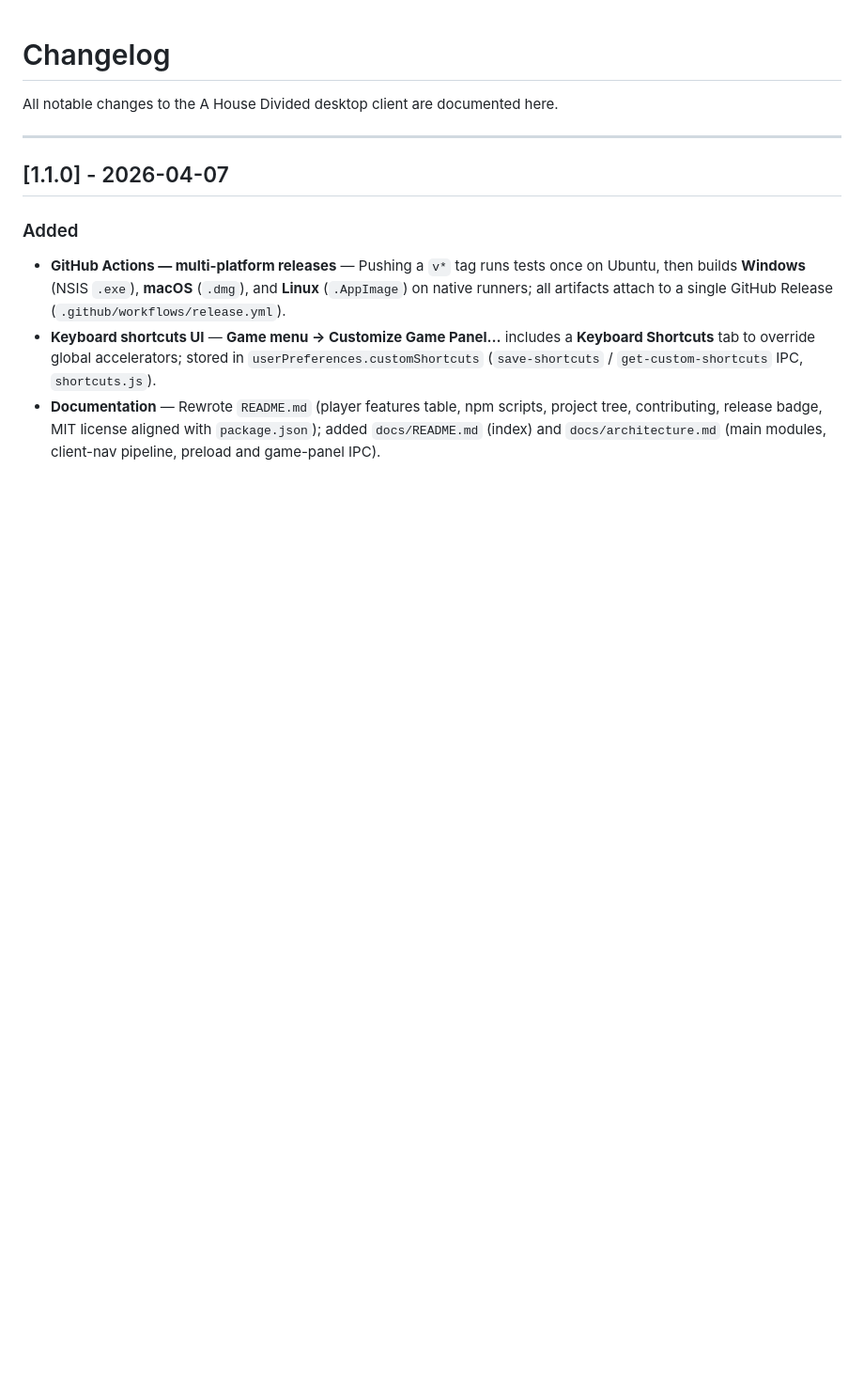
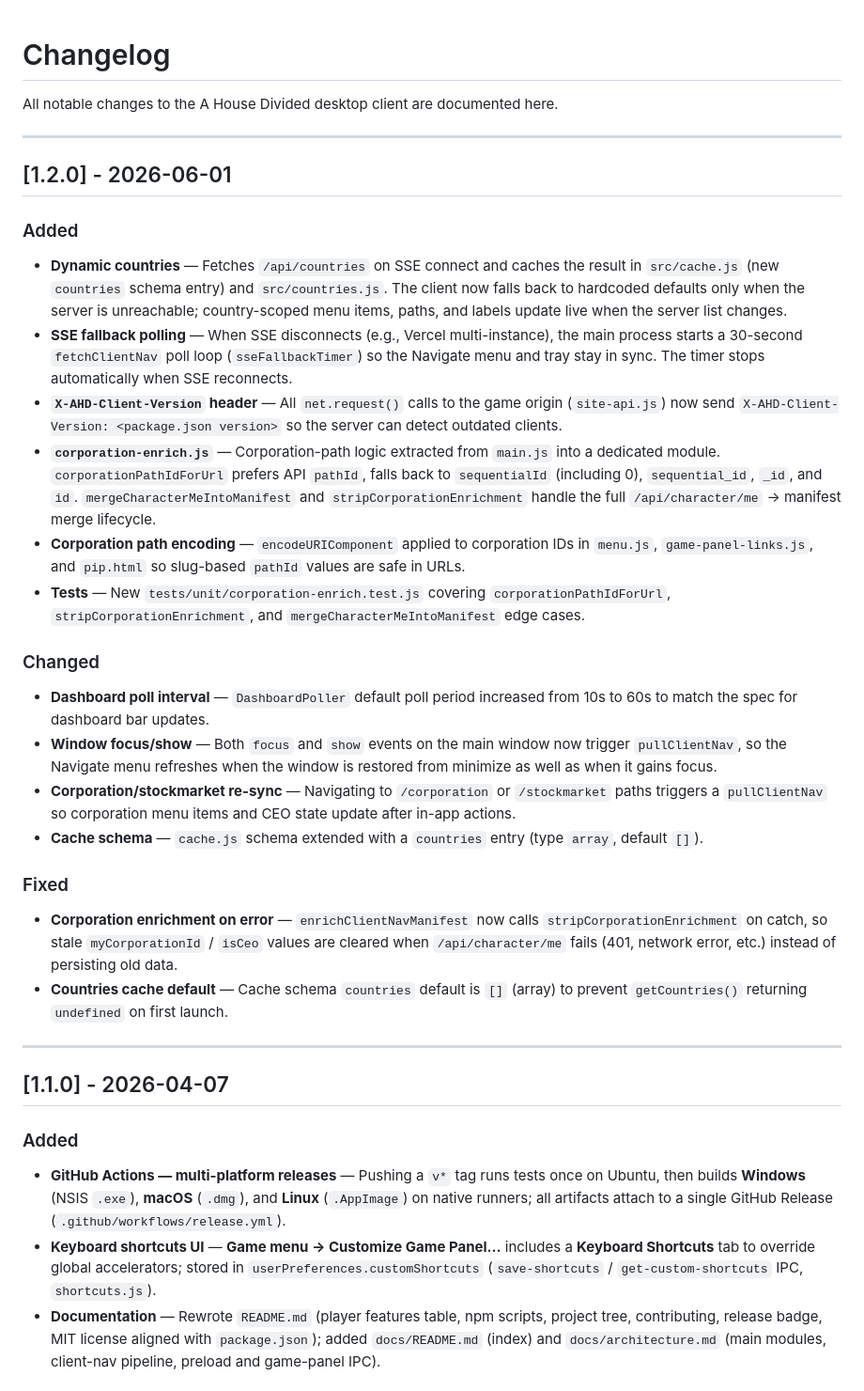
Before and after one commit to Egg3901/ahd-client, a Markdown page: CHANGELOG.md, the part around the change. Shown at 94% size. GitHub-like rendering; blank space fills up the shorter version.

```diff
--- a/CHANGELOG.md
+++ b/CHANGELOG.md
@@ -1,6 +1,31 @@
 # Changelog
 
 All notable changes to the A House Divided desktop client are documented here.
+
+---
+
+## [1.2.0] - 2026-06-01
+
+### Added
+
+- **Dynamic countries** — Fetches `/api/countries` on SSE connect and caches the result in `src/cache.js` (new `countries` schema entry) and `src/countries.js`. The client now falls back to hardcoded defaults only when the server is unreachable; country-scoped menu items, paths, and labels update live when the server list changes.
+- **SSE fallback polling** — When SSE disconnects (e.g., Vercel multi-instance), the main process starts a 30-second `fetchClientNav` poll loop (`sseFallbackTimer`) so the Navigate menu and tray stay in sync. The timer stops automatically when SSE reconnects.
+- **`X-AHD-Client-Version` header** — All `net.request()` calls to the game origin (`site-api.js`) now send `X-AHD-Client-Version: <package.json version>` so the server can detect outdated clients.
+- **`corporation-enrich.js`** — Corporation-path logic extracted from `main.js` into a dedicated module. `corporationPathIdForUrl` prefers API `pathId`, falls back to `sequentialId` (including 0), `sequential_id`, `_id`, and `id`. `mergeCharacterMeIntoManifest` and `stripCorporationEnrichment` handle the full `/api/character/me` → manifest merge lifecycle.
+- **Corporation path encoding** — `encodeURIComponent` applied to corporation IDs in `menu.js`, `game-panel-links.js`, and `pip.html` so slug-based `pathId` values are safe in URLs.
+- **Tests** — New `tests/unit/corporation-enrich.test.js` covering `corporationPathIdForUrl`, `stripCorporationEnrichment`, and `mergeCharacterMeIntoManifest` edge cases.
+
+### Changed
+
+- **Dashboard poll interval** — `DashboardPoller` default poll period increased from 10s to 60s to match the spec for dashboard bar updates.
+- **Window focus/show** — Both `focus` and `show` events on the main window now trigger `pullClientNav`, so the Navigate menu refreshes when the window is restored from minimize as well as when it gains focus.
+- **Corporation/stockmarket re-sync** — Navigating to `/corporation` or `/stockmarket` paths triggers a `pullClientNav` so corporation menu items and CEO state update after in-app actions.
+- **Cache schema** — `cache.js` schema extended with a `countries` entry (type `array`, default `[]`).
+
+### Fixed
+
+- **Corporation enrichment on error** — `enrichClientNavManifest` now calls `stripCorporationEnrichment` on catch, so stale `myCorporationId` / `isCeo` values are cleared when `/api/character/me` fails (401, network error, etc.) instead of persisting old data.
+- **Countries cache default** — Cache schema `countries` default is `[]` (array) to prevent `getCountries()` returning `undefined` on first launch.
 
 ---
 
```
Also changed, not shown: README.md (+1 -0 lines), docs/architecture.md (+25 -2 lines).
